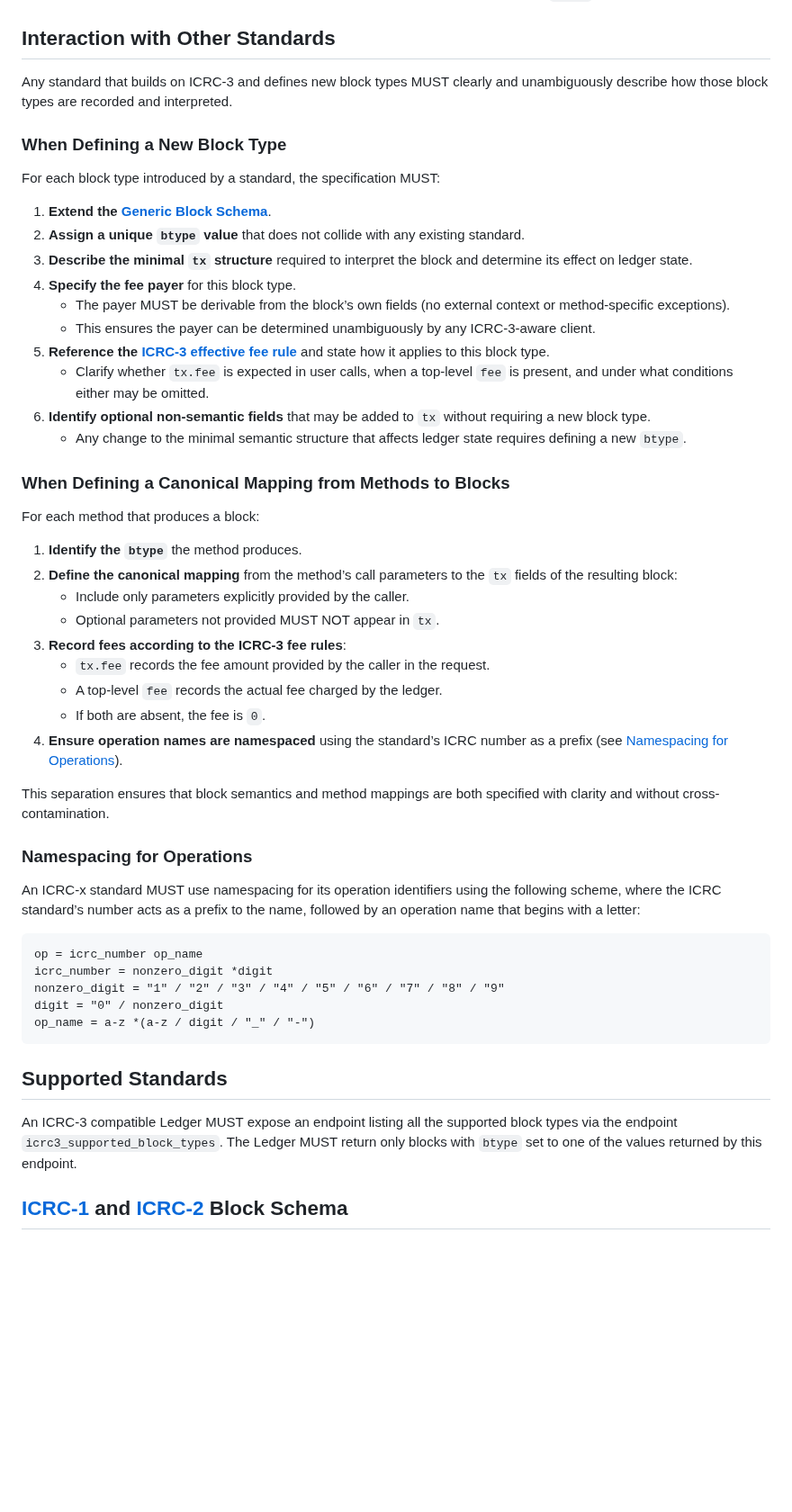
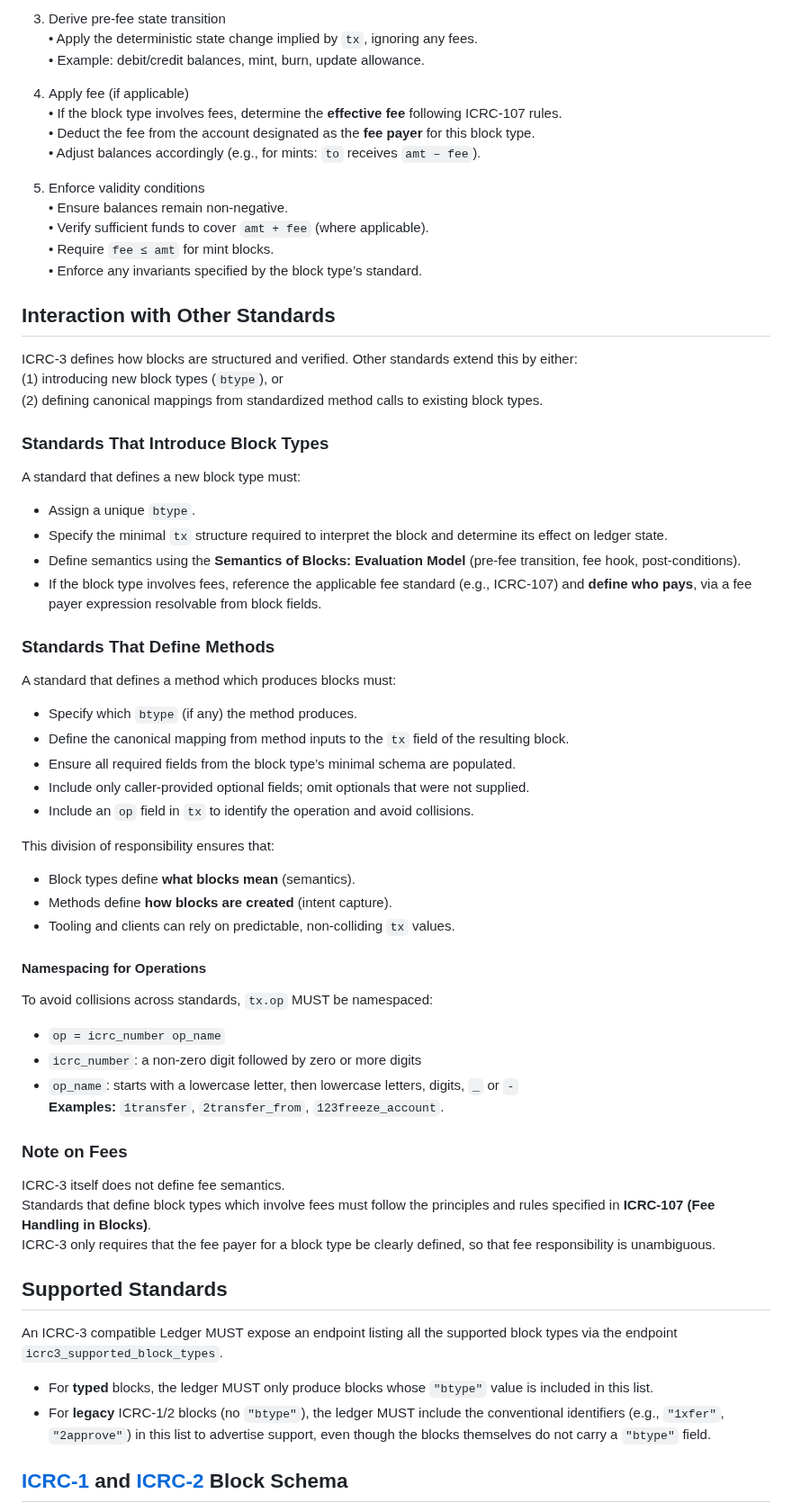
Before and after one commit to dfinity/ICRC-1, a Markdown page: standards/ICRC-3/README.md, the part around one of its changes. Shown at 90% size. GitHub-like rendering; blank space fills up the shorter version.

Commit message:
core state transition, bypte vs tx

````diff
--- a/standards/ICRC-3/README.md
+++ b/standards/ICRC-3/README.md
@@ -152,55 +160,70 @@ The following principles guide the evolution and interpretation of ICRC-3 and an
+3. Derive pre-fee state transition
+   • Apply the deterministic state change implied by `tx`, ignoring any fees.
+   • Example: debit/credit balances, mint, burn, update allowance.
+
+4. Apply fee (if applicable)
+   • If the block type involves fees, determine the **effective fee** following ICRC-107 rules.
+   • Deduct the fee from the account designated as the **fee payer** for this block type.
+   • Adjust balances accordingly (e.g., for mints: `to` receives `amt – fee`).
+
+5. Enforce validity conditions
+   • Ensure balances remain non-negative.
+   • Verify sufficient funds to cover `amt + fee` (where applicable).
+   • Require `fee ≤ amt` for mint blocks.
+   • Enforce any invariants specified by the block type’s standard.
 
 
 ## Interaction with Other Standards
 
-Any standard that builds on ICRC-3 and defines new block types MUST clearly and unambiguously describe how those block types are recorded and interpreted.
+ICRC-3 defines how blocks are structured and verified. Other standards extend this by either:
+(1) introducing new block types (`btype`), or
+(2) defining canonical mappings from standardized method calls to existing block types.
 
-### When Defining a New Block Type
-For each block type introduced by a standard, the specification MUST:
+### Standards That Introduce Block Types
+A standard that defines a new block type must:
+- Assign a unique `btype`.
+- Specify the minimal `tx` structure required to interpret the block and determine its effect on ledger state.
+- Define semantics using the **Semantics of Blocks: Evaluation Model** (pre-fee transition, fee hook, post-conditions).
+- If the block type involves fees, reference the applicable fee standard (e.g., ICRC-107) and **define who pays**, via a fee payer expression resolvable from block fields.
 
-1. **Extend the [Generic Block Schema](#generic-block-schema)**.
-2. **Assign a unique `btype` value** that does not collide with any existing standard.
-3. **Describe the minimal `tx` structure** required to interpret the block and determine its effect on ledger state.
-4. **Specify the fee payer** for this block type.
-   - The payer MUST be derivable from the block’s own fields (no external context or method-specific exceptions).
-   - This ensures the payer can be determined unambiguously by any ICRC-3-aware client.
-5. **Reference the [ICRC-3 effective fee rule](#principles-and-rules-for-icrc-3-blocks)** and state how it applies to this block type.
-   - Clarify whether `tx.fee` is expected in user calls, when a top-level `fee` is present, and under what conditions either may be omitted.
-6. **Identify optional non-semantic fields** that may be added to `tx` without requiring a new block type.
-   - Any change to the minimal semantic structure that affects ledger state requires defining a new `btype`.
+### Standards That Define Methods
+A standard that defines a method which produces blocks must:
+- Specify which `btype` (if any) the method produces.
+- Define the canonical mapping from method inputs to the `tx` field of the resulting block.
+- Ensure all required fields from the block type’s minimal schema are populated.
+- Include only caller-provided optional fields; omit optionals that were not supplied.
+- Include an `op` field in `tx` to identify the operation and avoid collisions.
 
-### When Defining a Canonical Mapping from Methods to Blocks
-For each method that produces a block:
-
-1. **Identify the `btype`** the method produces.
-2. **Define the canonical mapping** from the method’s call parameters to the `tx` fields of the resulting block:
-   - Include only parameters explicitly provided by the caller.
-   - Optional parameters not provided MUST NOT appear in `tx`.
-3. **Record fees according to the ICRC-3 fee rules**:
-   - `tx.fee` records the fee amount provided by the caller in the request.
-   - A top-level `fee` records the actual fee charged by the ledger.
-   - If both are absent, the fee is `0`.
-4. **Ensure operation names are namespaced** using the standard’s ICRC number as a prefix (see [Namespacing for Operations](#namespacing-for-operations)).
-
-This separation ensures that block semantics and method mappings are both specified with clarity and without cross-contamination.
-
-### Namespacing for Operations
-
-An ICRC-x standard MUST use namespacing for its operation identifiers using the following scheme, where the ICRC standard’s number acts as a prefix to the name, followed by an operation name that begins with a letter:
+This division of responsibility ensures that:
+- Block types define **what blocks mean** (semantics).
+- Methods define **how blocks are created** (intent capture).
+- Tooling and clients can rely on predictable, non-colliding `tx` values.
 
 
-```
-op = icrc_number op_name
-icrc_number = nonzero_digit *digit
-nonzero_digit = "1" / "2" / "3" / "4" / "5" / "6" / "7" / "8" / "9"
-digit = "0" / nonzero_digit
-op_name = a-z *(a-z / digit / "_" / "-")
-```
+#### Namespacing for Operations
+To avoid collisions across standards, `tx.op` MUST be namespaced:
+- `op = icrc_number op_name`
+- `icrc_number`: a non-zero digit followed by zero or more digits
+- `op_name`: starts with a lowercase letter, then lowercase letters, digits, `_` or `-`
+**Examples:** `1transfer`, `2transfer_from`, `123freeze_account`.
+
+
+
+
+
+### Note on Fees
+ICRC-3 itself does not define fee semantics.
+Standards that define block types which involve fees must follow the principles and rules specified in **ICRC-107 (Fee Handling in Blocks)**.
+ICRC-3 only requires that the fee payer for a block type be clearly defined, so that fee responsibility is unambiguous.
 
 
 ## Supported Standards
 
-An ICRC-3 compatible Ledger MUST expose an endpoint listing all the supported block types via the endpoint `icrc3_supported_block_types`. The Ledger MUST return only blocks with `btype` set to one of the values returned by this endpoint.
+An ICRC-3 compatible Ledger MUST expose an endpoint listing all the supported block types via the endpoint `icrc3_supported_block_types`.
+
+- For **typed** blocks, the ledger MUST only produce blocks whose `"btype"` value is included in this list.
+- For **legacy** ICRC-1/2 blocks (no `"btype"`), the ledger MUST include the conventional identifiers (e.g., `"1xfer"`, `"2approve"`) in this list to advertise support, even though the blocks themselves do not carry a `"btype"` field.
+
 
 ## [ICRC-1](../ICRC-1/README.md) and [ICRC-2](../ICRC-2/README.md) Block Schema
 
````
Also changed, not shown: other parts of standards/ICRC-3/README.md (+177 -64 lines).
